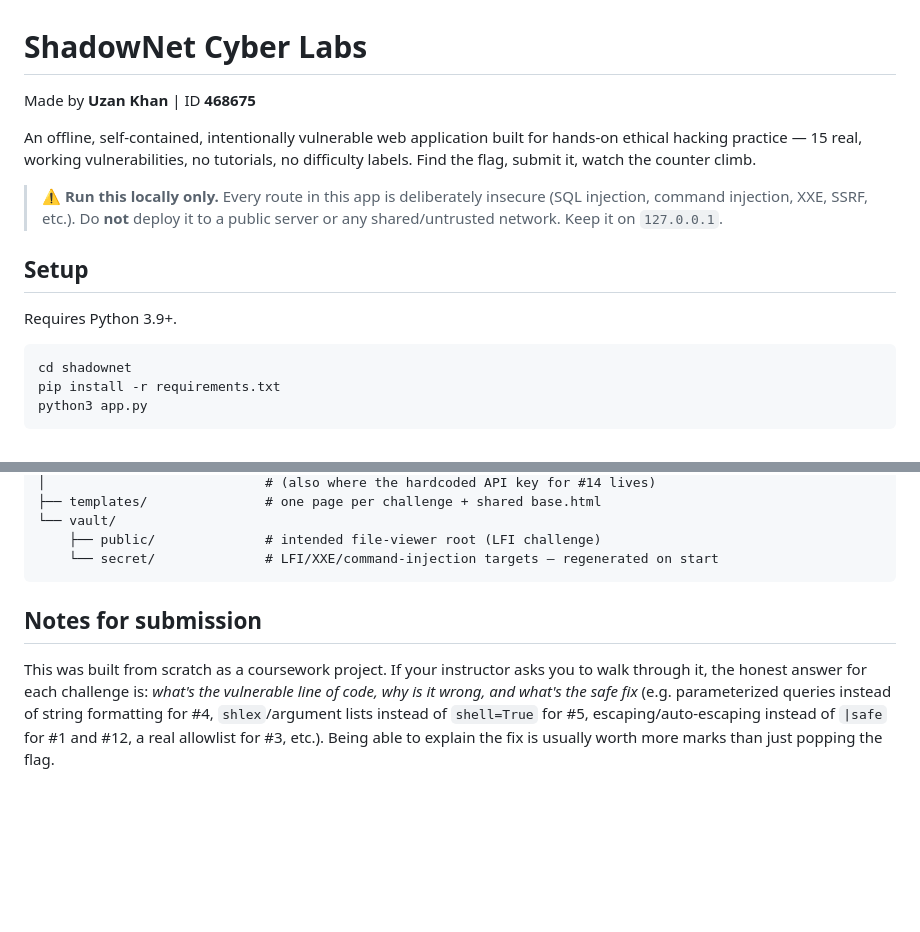
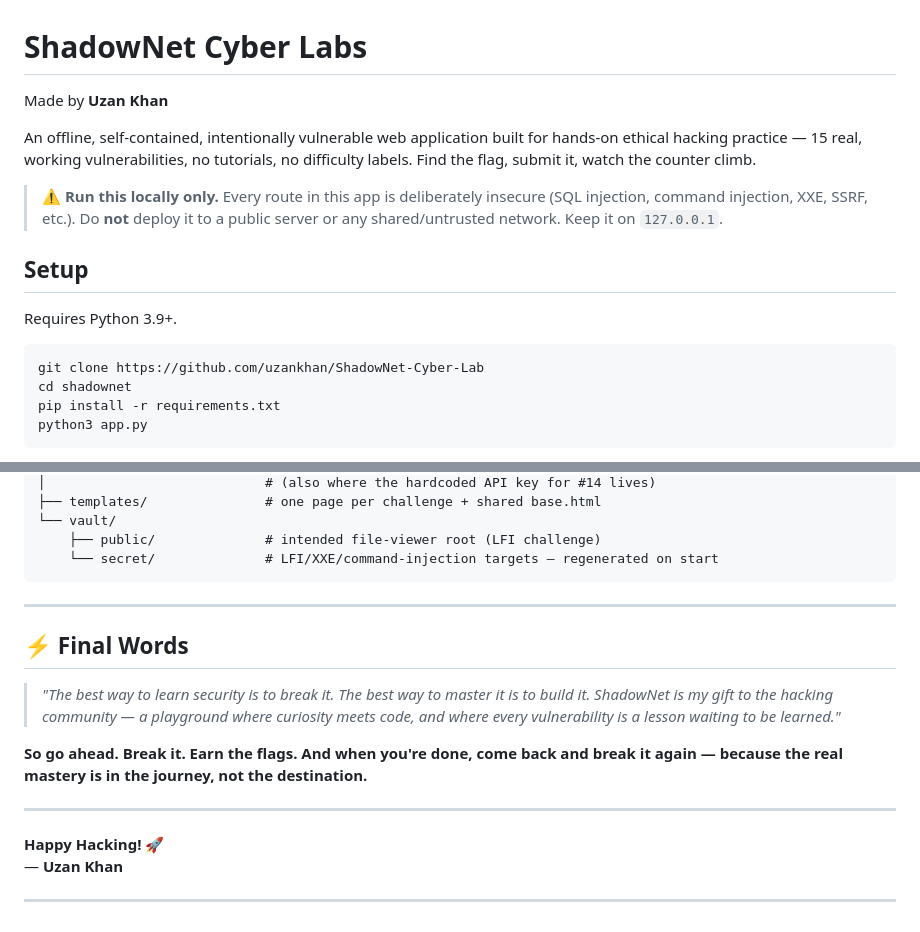
Before and after one commit to uzankhan/ShadowNet-Cyber-Lab, a Markdown page: README.md, 2 parts joined by grey strips. Drawn GitHub-style; blank space fills up the shorter version.

Commit message:
README
Updated author information and added final words section to README.

````diff
--- a/README.md
+++ b/README.md
@@ -1,6 +1,6 @@
 # ShadowNet Cyber Labs
 
-Made by **Uzan Khan** | ID **468675**
+Made by **Uzan Khan**
 
 An offline, self-contained, intentionally vulnerable web application built for
 hands-on ethical hacking practice — 15 real, working vulnerabilities, no
@@ -17,6 +17,7 @@ climb.
 Requires Python 3.9+.
 
 ```bash
+git clone https://github.com/uzankhan/ShadowNet-Cyber-Lab
 cd shadownet
 pip install -r requirements.txt
 python3 app.py
@@ -82,13 +83,17 @@ shadownet/
     ├── public/              # intended file-viewer root (LFI challenge)
     └── secret/              # LFI/XXE/command-injection targets — regenerated on start
 ```
+---
 
-## Notes for submission
+## ⚡ Final Words
 
-This was built from scratch as a coursework project. If your instructor asks
-you to walk through it, the honest answer for each challenge is: *what's the
-vulnerable line of code, why is it wrong, and what's the safe fix* (e.g.
-parameterized queries instead of string formatting for #4, `shlex`/argument
-lists instead of `shell=True` for #5, escaping/auto-escaping instead of
-`|safe` for #1 and #12, a real allowlist for #3, etc.). Being able to explain
-the fix is usually worth more marks than just popping the flag.
+> *"The best way to learn security is to break it. The best way to master it is to build it. ShadowNet is my gift to the hacking community — a playground where curiosity meets code, and where every vulnerability is a lesson waiting to be learned."*
+
+**So go ahead. Break it. Earn the flags. And when you're done, come back and break it again — because the real mastery is in the journey, not the destination.**
+
+---
+
+**Happy Hacking!** 🚀
+— **Uzan Khan**
+
+---
````
